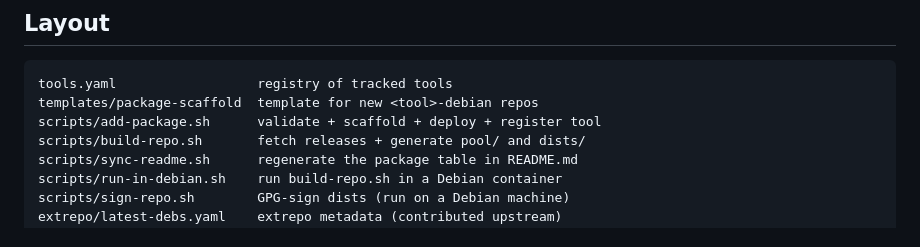
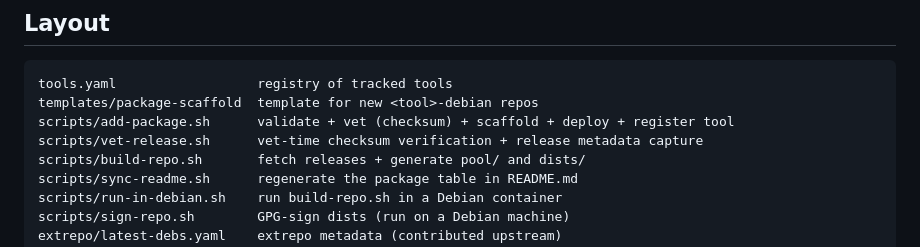
Before and after one commit to latest-debs/apt-repo, a Markdown page: README.md, the part around one of its changes. GitHub-like rendering.

````diff
--- a/README.md
+++ b/README.md
@@ -124,7 +165,8 @@ See [tools.yaml](tools.yaml) and `scripts/build-repo.sh`.
 ```
 tools.yaml                  registry of tracked tools
 templates/package-scaffold  template for new <tool>-debian repos
-scripts/add-package.sh      validate + scaffold + deploy + register tool
+scripts/add-package.sh      validate + vet (checksum) + scaffold + deploy + register tool
+scripts/vet-release.sh      vet-time checksum verification + release metadata capture
 scripts/build-repo.sh       fetch releases + generate pool/ and dists/
 scripts/sync-readme.sh      regenerate the package table in README.md
 scripts/run-in-debian.sh    run build-repo.sh in a Debian container
````
Also changed, not shown: other parts of README.md (+45 -4 lines).
